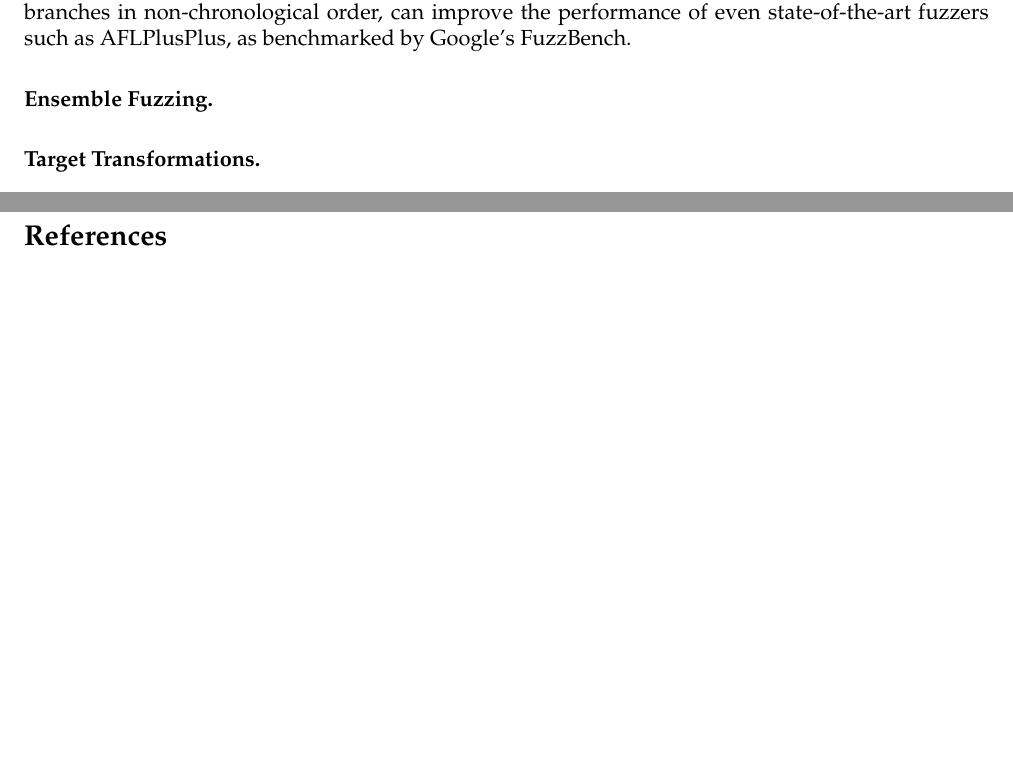
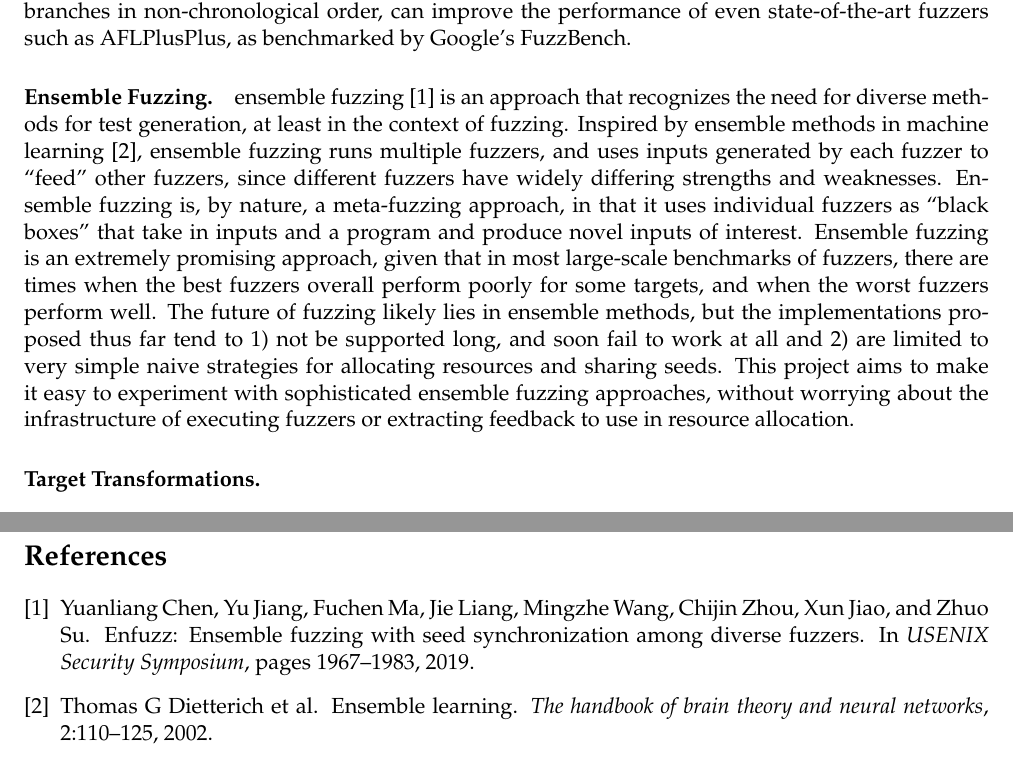
Before and after one commit to agroce/metafuzz_infrastructure, a LaTeX document (main.tex): two parts of pages 3 and 6 of 6, joined at a grey line, cut so that both start at the same text, the shorter picture padded with empty space. Compiled offline with pdfLaTeX.

Commit message:
bib and more on approaches

```diff
--- a/main.tex
+++ b/main.tex
@@ -70,11 +70,15 @@ if (cmp\_x\_y)
 
 While this particular technique, for efficiency reasons, is likely best implemented inside a fuzzer's instrumentation pass, other meta-fuzzing techniques are truly universal.  E.g., in recent work, PIs Groce and Le Goues proposed fuzzing based on program mutants \cite{}, which modifies a fuzzing target in a large variety of ways.  Results show that this approach, by allowing a fuzzer to explore program branches in non-chronological order, can improve the performance of even state-of-the-art fuzzers such as AFLPlusPlus, as benchmarked by Google's FuzzBench.
 
-\paragraph{Ensemble Fuzzing.}
+\paragraph{Ensemble Fuzzing.}   ensemble fuzzing \cite{chen2019enfuzz} is an approach that recognizes the need for
+diverse methods for test generation, at least in the context of
+fuzzing.   Inspired by ensemble methods in machine learning \cite{dietterich2002ensemble},
+ensemble fuzzing runs multiple fuzzers, and uses inputs generated by
+each fuzzer to ``feed'' other fuzzers, since different fuzzers have widely differing strengths and weaknesses. Ensemble fuzzing is, by nature, a meta-fuzzing approach, in that it uses individual fuzzers as ``black boxes'' that take in inputs and a program and produce novel inputs of interest.  Ensemble fuzzing is an extremely promising approach, given that in most large-scale benchmarks of fuzzers, there are times when the best fuzzers overall perform poorly for some targets, and when the worst fuzzers perform well.  The future of fuzzing likely lies in ensemble methods, but the implementations proposed thus far tend to 1) not be supported long, and soon fail to work at all and 2) are limited to very simple naive strategies for allocating resources and sharing seeds.  This project aims to make it easy to experiment with sophisticated ensemble fuzzing approaches, without worrying about the infrastructure of executing fuzzers or extracting feedback to use in resource allocation.
 
 \paragraph{Target Transformations.}
 
-\paragraph{Universalized Custom Mutators.}
+\paragraph{Universalized Custom Mutators.}  One feature supported by several widely used fuzzers is the introduction of custom mutators:  user-written additional ways to modify inputs to generate new inputs.  While changing the mutation strategy of a particular fuzzer can be a highly fuzzer-specific method, focusing on some unusual coverage or ``magic byte identification'' element of the particular fuzzer, many custom mutators are naturally fuzzer agnostic.  For example, PIs Groce and Le Goues introduced custom mutators for fuzzing compilers that resulted in the detection of hundreds of subtle compiler bugs \cite{CC22}.  These were implemented in a standalone variant of the original AFL fuzzer, but would be more widely used and more effective if implemented as custom mutators for a variety of fuzzers.  We propose to support research along these lines by allowing users to write a single custom mutator in a generic byte-based framework, and provide wrappers to integrate such mutators into all fuzzers that support custom mutators (including many of the most popular and powerful fuzzers).
 
 \paragraph{An Example Meta-Fuzzing Application.} The above summaries introduce broad classes of meta-fuzzing approaches, and we have briefly introduced some general-purpose meta-fuzzing techniques (e.g., the use of program mutants to explore branches non-chronologically).  Meta-fuzzing can also be used for more domain-specific purposes, however.  Consider the problem of testing machine learning (ML) algorithms in general, and specifically neural network implementations.  Using off-the-shelf fuzzers directly on ML systems is usually ineffective, because the behavior of the system is not primarily encoded in the source code of the system, and thus visible to code coverage instrumentation.  Instead, \emph{data} in the form of a neural network, decision tree, etc. determines the system behavior.  The ``code'' to be explored is not visible to traditional compiler instrumentation.  A meta-fuzzing approach to this problem would be to define transformers that understand the nature of a machine learning implementation (the standard libraries used widely to implement ML systems) and use the data encodings to produce \emph{source mirrors} that take inputs to the ML algorithm and produce visible code coverage for a fuzzer.  One aspect of our general meta-fuzzing infrastructure, discussed in more detail below, is additionally to support domain-specific fuzzing that falls outside the locus of ``fuzzing Linux applicaiton binaries'' previously centered in fuzzing benchmarking.
 
```
